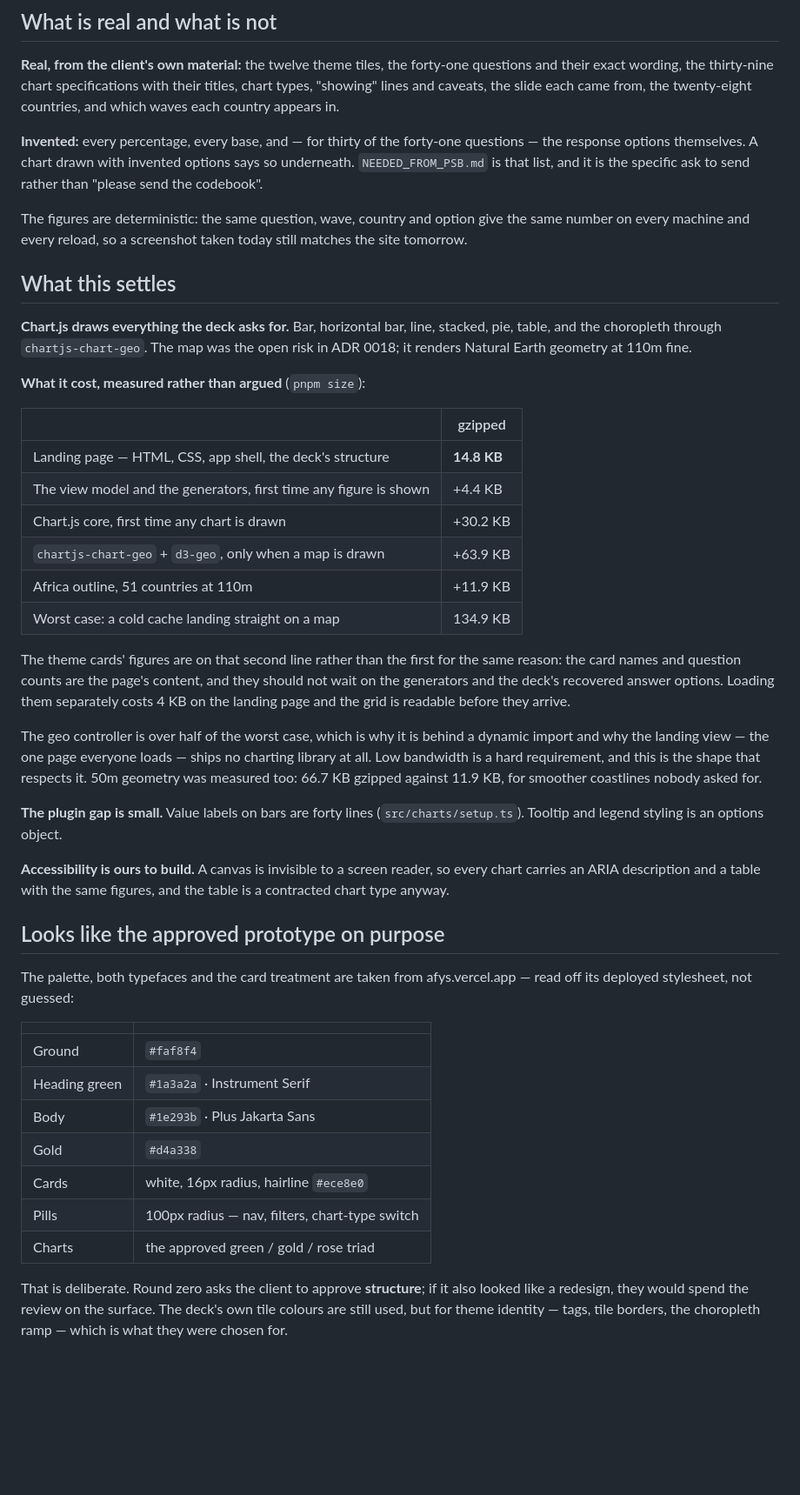
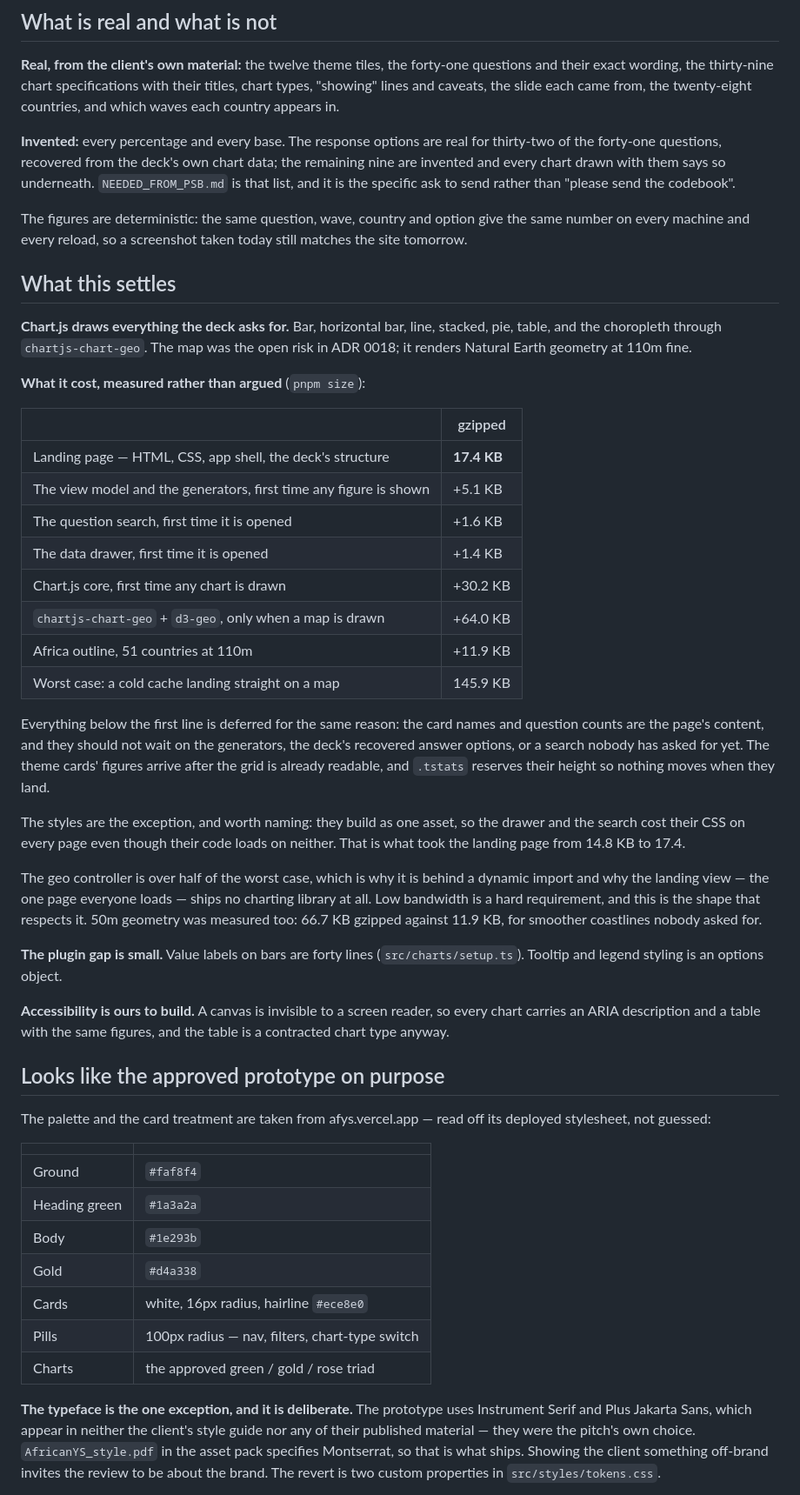
Before and after one commit to Yash-TDF/afys-prototype-deployment, a Markdown page: README.md, the part around one of its changes. Shown at 87% size. GitHub-like rendering; blank space fills up the shorter version.

```diff
--- a/README.md
+++ b/README.md
@@ -40,10 +40,11 @@ questions and their exact wording, the thirty-nine chart specifications with the
 titles, chart types, "showing" lines and caveats, the slide each came from, the
 twenty-eight countries, and which waves each country appears in.
 
-**Invented:** every percentage, every base, and — for thirty of the forty-one
-questions — the response options themselves. A chart drawn with invented options
-says so underneath. `NEEDED_FROM_PSB.md` is that list, and it is the specific ask
-to send rather than "please send the codebook".
+**Invented:** every percentage and every base. The response options are real for
+thirty-two of the forty-one questions, recovered from the deck's own chart data;
+the remaining nine are invented and every chart drawn with them says so
+underneath. `NEEDED_FROM_PSB.md` is that list, and it is the specific ask to send
+rather than "please send the codebook".
 
 The figures are deterministic: the same question, wave, country and option give
 the same number on every machine and every reload, so a screenshot taken today
@@ -59,18 +60,24 @@ the open risk in ADR 0018; it renders Natural Earth geometry at 110m fine.
 
 | | gzipped |
 |---|---|
-| Landing page — HTML, CSS, app shell, the deck's structure | **14.8 KB** |
-| The view model and the generators, first time any figure is shown | +4.4 KB |
+| Landing page — HTML, CSS, app shell, the deck's structure | **17.4 KB** |
+| The view model and the generators, first time any figure is shown | +5.1 KB |
+| The question search, first time it is opened | +1.6 KB |
+| The data drawer, first time it is opened | +1.4 KB |
 | Chart.js core, first time any chart is drawn | +30.2 KB |
-| `chartjs-chart-geo` + `d3-geo`, only when a map is drawn | +63.9 KB |
+| `chartjs-chart-geo` + `d3-geo`, only when a map is drawn | +64.0 KB |
 | Africa outline, 51 countries at 110m | +11.9 KB |
-| Worst case: a cold cache landing straight on a map | 134.9 KB |
+| Worst case: a cold cache landing straight on a map | 145.9 KB |
 
-The theme cards' figures are on that second line rather than the first for the
-same reason: the card names and question counts are the page's content, and they
-should not wait on the generators and the deck's recovered answer options. Loading
-them separately costs 4 KB on the landing page and the grid is readable before
-they arrive.
+Everything below the first line is deferred for the same reason: the card names
+and question counts are the page's content, and they should not wait on the
+generators, the deck's recovered answer options, or a search nobody has asked for
+yet. The theme cards' figures arrive after the grid is already readable, and
+`.tstats` reserves their height so nothing moves when they land.
+
+The styles are the exception, and worth naming: they build as one asset, so the
+drawer and the search cost their CSS on every page even though their code loads
+on neither. That is what took the landing page from 14.8 KB to 17.4.
 
 The geo controller is over half of the worst case, which is why it is behind a
 dynamic import and why the landing view — the one page everyone loads — ships no
@@ -87,21 +94,23 @@ table is a contracted chart type anyway.
 
 ## Looks like the approved prototype on purpose
 
-The palette, both typefaces and the card treatment are taken from
-afys.vercel.app — read off its deployed stylesheet, not guessed:
+The palette and the card treatment are taken from afys.vercel.app — read off its
+deployed stylesheet, not guessed:
 
 | | |
 |---|---|
 | Ground | `#faf8f4` |
-| Heading green | `#1a3a2a` · Instrument Serif |
-| Body | `#1e293b` · Plus Jakarta Sans |
+| Heading green | `#1a3a2a` |
+| Body | `#1e293b` |
 | Gold | `#d4a338` |
 | Cards | white, 16px radius, hairline `#ece8e0` |
 | Pills | 100px radius — nav, filters, chart-type switch |
 | Charts | the approved green / gold / rose triad |
 
-That is deliberate. Round zero asks the client to approve **structure**; if it
-also looked like a redesign, they would spend the review on the surface. The
-deck's own tile colours are still used, but for theme identity — tags, tile
-borders, the choropleth ramp — which is what they were chosen for.
+**The typeface is the one exception, and it is deliberate.** The prototype uses
+Instrument Serif and Plus Jakarta Sans, which appear in neither the client's style
+guide nor any of their published material — they were the pitch's own choice.
+`AfricanYS_style.pdf` in the asset pack specifies Montserrat, so that is what
+ships. Showing the client something off-brand invites the review to be about the
+brand. The revert is two custom properties in `src/styles/tokens.css`.
 
```
Also changed, not shown: other parts of README.md (+39 -16 lines).
